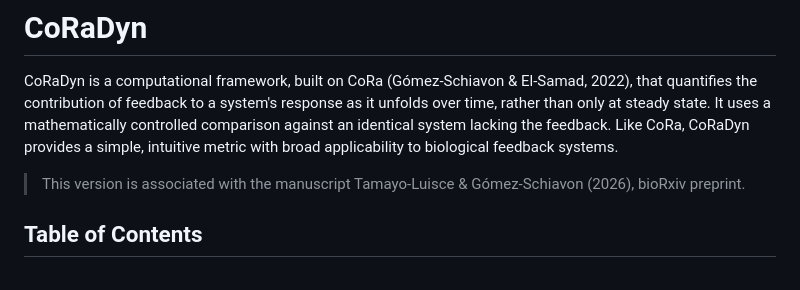
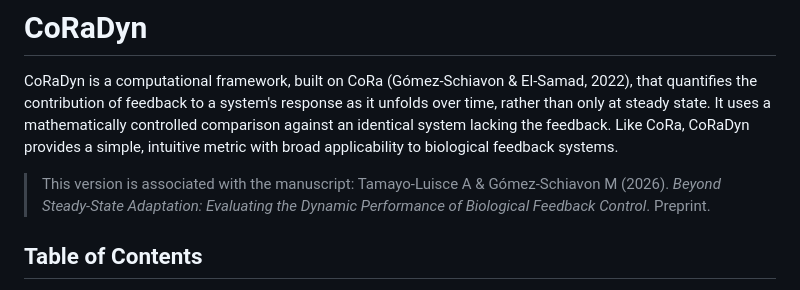
Before and after one commit to SysEvo/CoRa_Dynamics, a Markdown page: README.md, the part around the change. Rendered like a GitHub page.

Commit message:
Revise manuscript citation in README.md
Updated manuscript reference for CoRaDyn.

```diff
--- a/README.md
+++ b/README.md
@@ -2,7 +2,8 @@
 
 CoRaDyn is a computational framework, built on CoRa (Gómez-Schiavon & El-Samad, 2022), that quantifies the contribution of feedback to a system's response as it unfolds over time, rather than only at steady state. It uses a mathematically controlled comparison against an identical system lacking the feedback. Like CoRa, CoRaDyn provides a simple, intuitive metric with broad applicability to biological feedback systems.
 
-> This version is associated with the manuscript Tamayo-Luisce & Gómez-Schiavon (2026), bioRxiv preprint.
+> This version is associated with the manuscript:
+> Tamayo-Luisce A & Gómez-Schiavon M (2026). *Beyond Steady-State Adaptation: Evaluating the Dynamic Performance of Biological Feedback Control*. Preprint.
 
 ## Table of Contents
 
```
